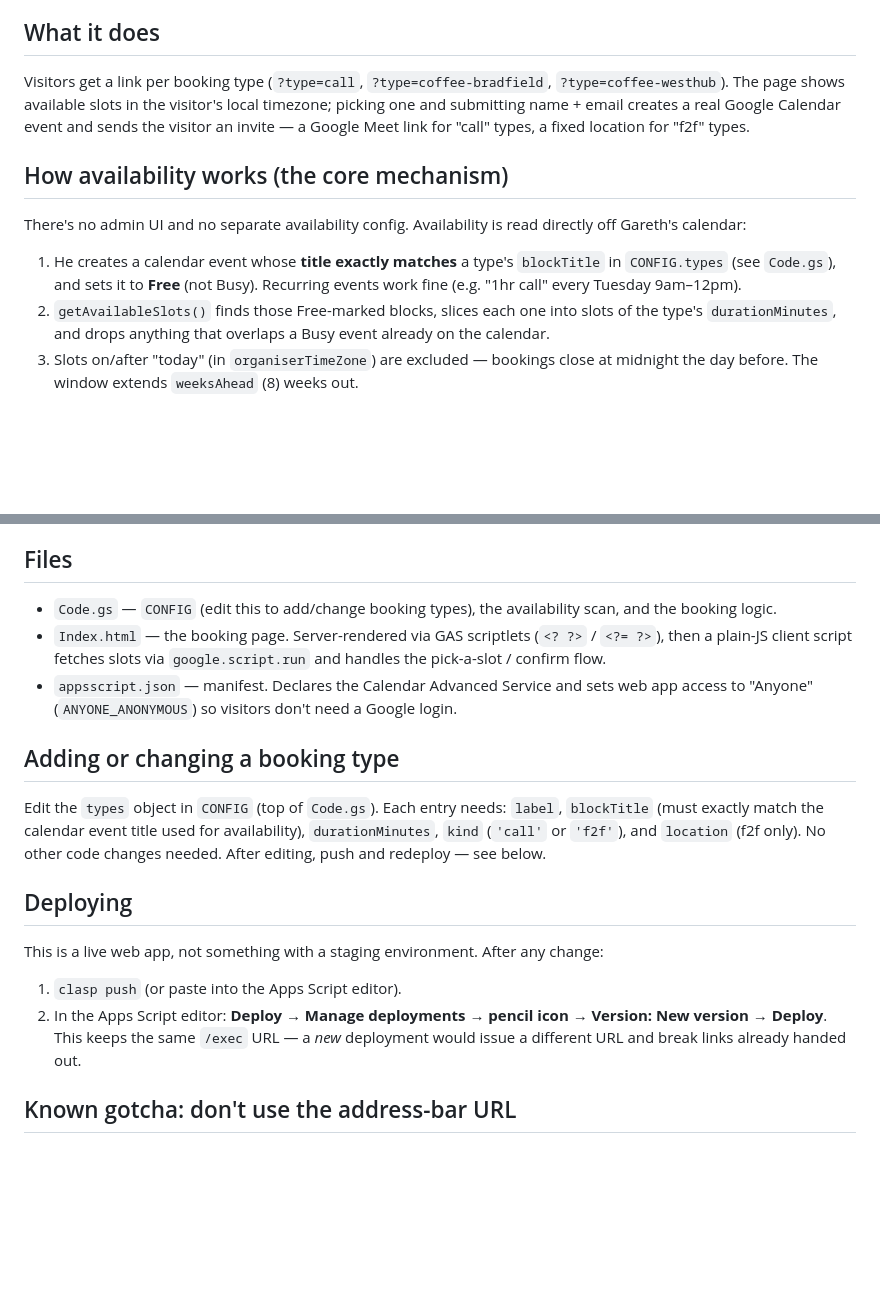
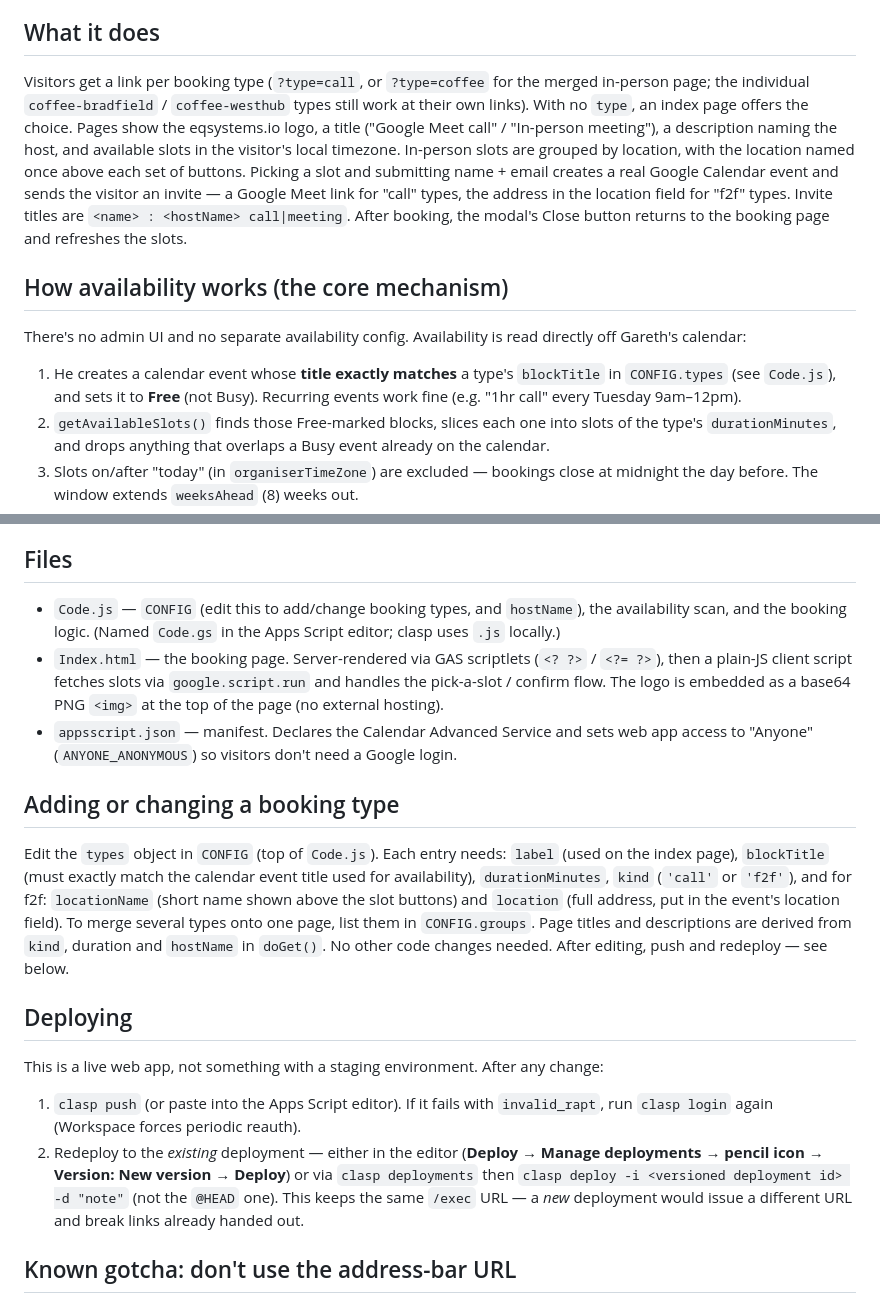
Before and after one commit to garethmarlow/booking-slots, a Markdown page: Claude.md, 2 parts joined by grey strips. Rendered like a GitHub page; blank space fills up the shorter version.

Commit message:
Update Claude.md for redesigned pages and clasp deploy flow
Co-Authored-By: Claude Sonnet 5 <noreply@anthropic.com>
Claude-Session: https://claude.ai/code/session_01Wzq1J2Ce14ikMAsfAs5X6v

```diff
--- a/Claude.md
+++ b/Claude.md
@@ -6,11 +6,18 @@ Google's infrastructure under Gareth's eqsystems.io Workspace account.
 
 ## What it does
 
-Visitors get a link per booking type (`?type=call`, `?type=coffee-bradfield`,
-`?type=coffee-westhub`). The page shows available slots in the visitor's
-local timezone; picking one and submitting name + email creates a real
-Google Calendar event and sends the visitor an invite — a Google Meet link
-for "call" types, a fixed location for "f2f" types.
+Visitors get a link per booking type (`?type=call`, or `?type=coffee` for the
+merged in-person page; the individual `coffee-bradfield` / `coffee-westhub`
+types still work at their own links). With no `type`, an index page offers the
+choice. Pages show the eqsystems.io logo, a title ("Google Meet call" /
+"In-person meeting"), a description naming the host, and available slots in the
+visitor's local timezone. In-person slots are grouped by location, with the
+location named once above each set of buttons. Picking a slot and submitting
+name + email creates a real Google Calendar event and sends the visitor an
+invite — a Google Meet link for "call" types, the address in the location
+field for "f2f" types. Invite titles are `<name> : <hostName> call|meeting`.
+After booking, the modal's Close button returns to the booking page and
+refreshes the slots.
 
 ## How availability works (the core mechanism)
 
@@ -18,7 +25,7 @@ There's no admin UI and no separate availability config. Availability is
 read directly off Gareth's calendar:
 
 1. He creates a calendar event whose **title exactly matches** a type's
-   `blockTitle` in `CONFIG.types` (see `Code.gs`), and sets it to
+   `blockTitle` in `CONFIG.types` (see `Code.js`), and sets it to
    **Free** (not Busy). Recurring events work fine (e.g. "1hr call" every
    Tuesday 9am–12pm).
 2. `getAvailableSlots()` finds those Free-marked blocks, slices each one
@@ -39,21 +46,27 @@ event directly, the normal way.
 
 ## Files
 
-- `Code.gs` — `CONFIG` (edit this to add/change booking types), the
-  availability scan, and the booking logic.
+- `Code.js` — `CONFIG` (edit this to add/change booking types, and `hostName`),
+  the availability scan, and the booking logic. (Named `Code.gs` in the Apps
+  Script editor; clasp uses `.js` locally.)
 - `Index.html` — the booking page. Server-rendered via GAS scriptlets
   (`<? ?>` / `<?= ?>`), then a plain-JS client script fetches slots via
-  `google.script.run` and handles the pick-a-slot / confirm flow.
+  `google.script.run` and handles the pick-a-slot / confirm flow. The logo is
+  embedded as a base64 PNG `<img>` at the top of the page (no external hosting).
 - `appsscript.json` — manifest. Declares the Calendar Advanced Service and
   sets web app access to "Anyone" (`ANYONE_ANONYMOUS`) so visitors don't
   need a Google login.
 
 ## Adding or changing a booking type
 
-Edit the `types` object in `CONFIG` (top of `Code.gs`). Each entry needs:
-`label`, `blockTitle` (must exactly match the calendar event title used for
-availability), `durationMinutes`, `kind` (`'call'` or `'f2f'`), and
-`location` (f2f only). No other code changes needed. After editing, push
+Edit the `types` object in `CONFIG` (top of `Code.js`). Each entry needs:
+`label` (used on the index page), `blockTitle` (must exactly match the calendar
+event title used for availability), `durationMinutes`, `kind` (`'call'` or
+`'f2f'`), and for f2f: `locationName` (short name shown above the slot buttons)
+and `location` (full address, put in the event's location field). To merge
+several types onto one page, list them in `CONFIG.groups`. Page titles and
+descriptions are derived from `kind`, duration and `hostName` in `doGet()`.
+No other code changes needed. After editing, push
 and redeploy — see below.
 
 ## Deploying
@@ -61,11 +74,13 @@ and redeploy — see below.
 This is a live web app, not something with a staging environment. After any
 change:
 
-1. `clasp push` (or paste into the Apps Script editor).
-2. In the Apps Script editor: **Deploy → Manage deployments → pencil icon
-   → Version: New version → Deploy**. This keeps the same `/exec` URL — a
-   *new* deployment would issue a different URL and break links already
-   handed out.
+1. `clasp push` (or paste into the Apps Script editor). If it fails with
+   `invalid_rapt`, run `clasp login` again (Workspace forces periodic reauth).
+2. Redeploy to the *existing* deployment — either in the editor (**Deploy →
+   Manage deployments → pencil icon → Version: New version → Deploy**) or via
+   `clasp deployments` then `clasp deploy -i <versioned deployment id> -d "note"`
+   (not the `@HEAD` one). This keeps the same `/exec` URL — a *new* deployment
+   would issue a different URL and break links already handed out.
 
 ## Known gotcha: don't use the address-bar URL
 
```
